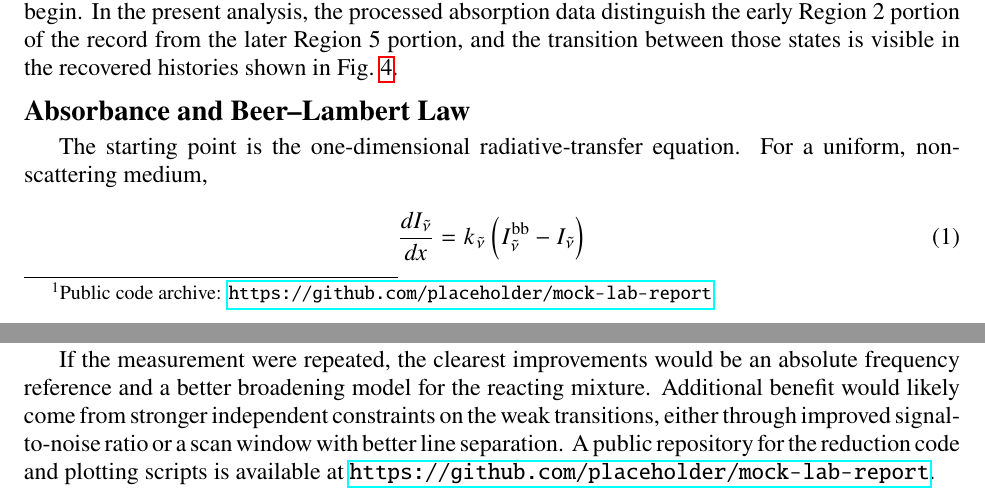
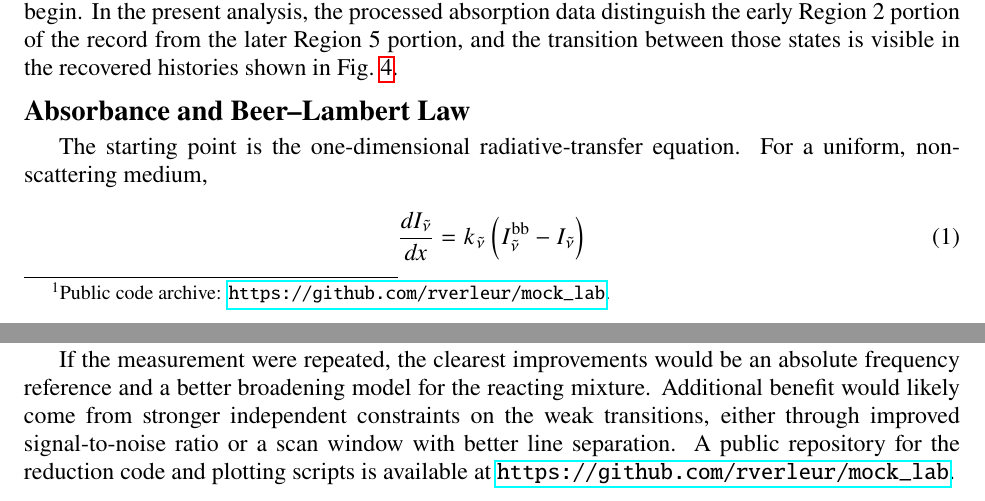
Before and after one commit to rverleur/mock_lab, a LaTeX document (report/main.tex): two parts of pages 1 and 7 of 8, joined at a grey line, cut so that both start at the same text. Compiled offline with pdfLaTeX.

Commit message:
Update report repository link

```diff
--- a/report/main.tex
+++ b/report/main.tex
@@ -52,7 +52,7 @@
 
 \section{Introduction and Objectives}
 
-This report applies scanned-wavelength absorption spectroscopy to recover temperature, pressure, and CO mole fraction from a set of CO absorption features near \SI{2008.5}{\per\centi\meter} in a shock-tube experiment.\footnote{Public code archive: \url{https://github.com/placeholder/mock-lab-report}.} The dataset includes a baseline scan that defines the unabsorbed transmission, an etalon scan that provides the frequency calibration, and repeated shock-tube scans containing the absorption spectra of interest. The reduction converts detector voltage to absorbance for each sweep, fits the resulting spectrum with a constrained three-line Voigt model, and reconstructs the gas state as a function of time with propagated uncertainty.
+This report applies scanned-wavelength absorption spectroscopy to recover temperature, pressure, and CO mole fraction from a set of CO absorption features near \SI{2008.5}{\per\centi\meter} in a shock-tube experiment.\footnote{Public code archive: \url{https://github.com/rverleur/mock_lab}.} The dataset includes a baseline scan that defines the unabsorbed transmission, an etalon scan that provides the frequency calibration, and repeated shock-tube scans containing the absorption spectra of interest. The reduction converts detector voltage to absorbance for each sweep, fits the resulting spectrum with a constrained three-line Voigt model, and reconstructs the gas state as a function of time with propagated uncertainty.
 
 \section{Theory}
 
@@ -267,7 +267,7 @@ The provided scans were reduced to baseline-corrected absorbance spectra, calibr
 
 The main limitations are the modeling assumptions required to make the reduction stable from the absorption data alone. Pressure extraction treats all non-CO collisions as a single nitrogen-equivalent bath gas and applies the adopted 0.84 scaling factor, neither of which yields a fully species-resolved reacting-mixture broadening model. The calibration is relative rather than absolute, and the spectral fit constrains the weakest transition by fixing its offset from the anchor line and forcing it to share a collisional width with the secondary line. Those choices improve stability but likely reduce absolute accuracy when the real line positions or broadening behavior depart from the model.
 
-If the measurement were repeated, the clearest improvements would be an absolute frequency reference and a better broadening model for the reacting mixture. Additional benefit would likely come from stronger independent constraints on the weak transitions, either through improved signal-to-noise ratio or a scan window with better line separation. A public repository for the reduction code and plotting scripts is available at \url{https://github.com/placeholder/mock-lab-report}.
+If the measurement were repeated, the clearest improvements would be an absolute frequency reference and a better broadening model for the reacting mixture. Additional benefit would likely come from stronger independent constraints on the weak transitions, either through improved signal-to-noise ratio or a scan window with better line separation. A public repository for the reduction code and plotting scripts is available at \url{https://github.com/rverleur/mock_lab}.
 
 \bibliographystyle{unsrt}
 \bibliography{references}
```
